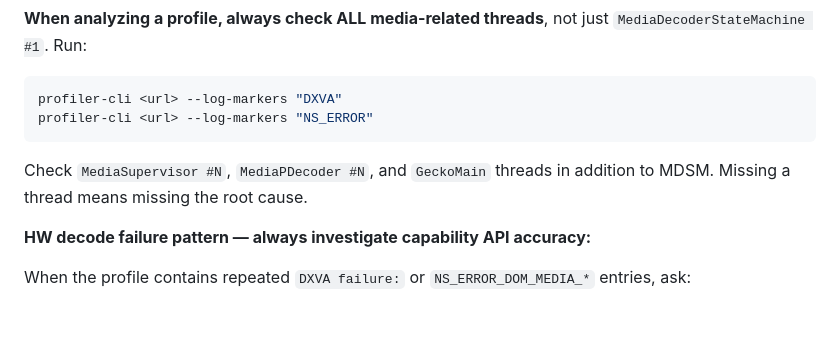
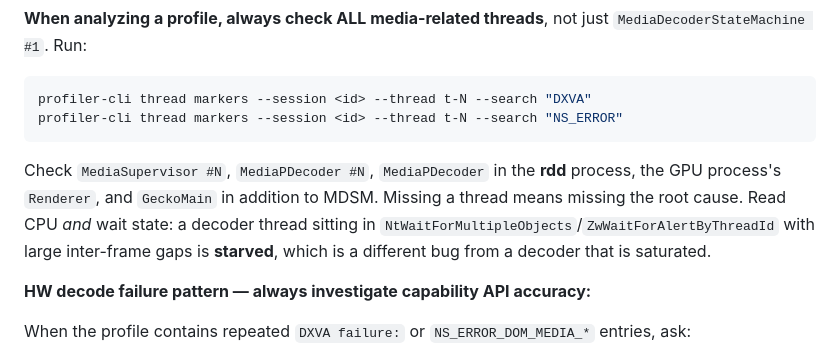
Before and after one commit to alastor0325/fx-bug-toolkit, a Markdown page: skills/triage/SKILL.md, the part around one of its changes. Drawn GitHub-style; blank space fills up the shorter version.

````diff
--- a/skills/triage/SKILL.md
+++ b/skills/triage/SKILL.md
@@ -771,10 +819,10 @@ distinction so this can't recur.
 
 **When analyzing a profile, always check ALL media-related threads**, not just `MediaDecoderStateMachine #1`. Run:
 ```bash
-profiler-cli <url> --log-markers "DXVA"
-profiler-cli <url> --log-markers "NS_ERROR"
+profiler-cli thread markers --session <id> --thread t-N --search "DXVA"
+profiler-cli thread markers --session <id> --thread t-N --search "NS_ERROR"
 ```
-Check `MediaSupervisor #N`, `MediaPDecoder #N`, and `GeckoMain` threads in addition to MDSM. Missing a thread means missing the root cause.
+Check `MediaSupervisor #N`, `MediaPDecoder #N`, `MediaPDecoder` in the **rdd** process, the GPU process's `Renderer`, and `GeckoMain` in addition to MDSM. Missing a thread means missing the root cause. Read CPU *and* wait state: a decoder thread sitting in `NtWaitForMultipleObjects`/`ZwWaitForAlertByThreadId` with large inter-frame gaps is **starved**, which is a different bug from a decoder that is saturated.
 
 **HW decode failure pattern — always investigate capability API accuracy:**
 
````
Also changed, not shown: other parts of skills/triage/SKILL.md (+56 -8 lines), skills/analyze-profile/SKILL.md (+55 -30 lines).
